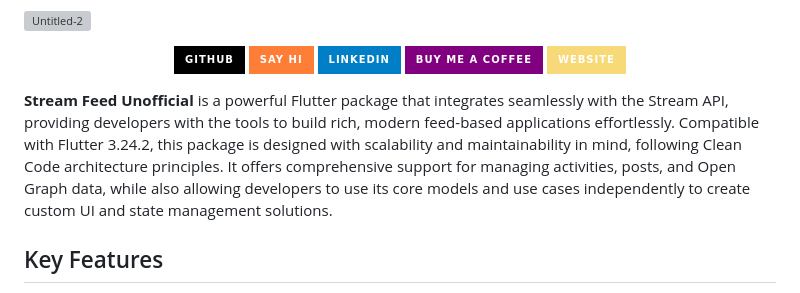
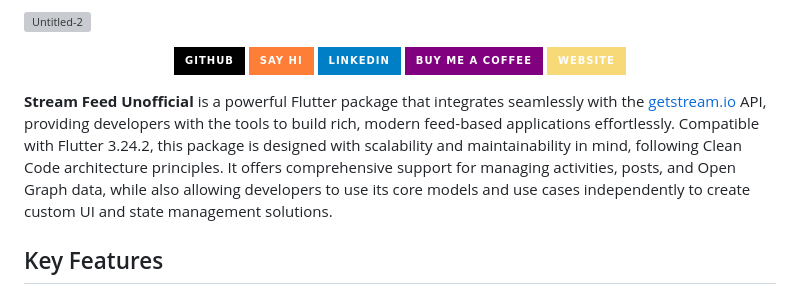
Before and after one commit to kartikeyaa-k/stream-feed-unofficial, a Markdown page: README.md, the part around the change printed below. GitHub-like rendering; badges without logos; grey boxes are pictures that could not be loaded.

```diff
--- a/README.md
+++ b/README.md
@@ -19,7 +19,7 @@
   </a>
 </p>
 
-**Stream Feed Unofficial** is a powerful Flutter package that integrates seamlessly with the Stream API, providing developers with the tools to build rich, modern feed-based applications effortlessly. Compatible with Flutter 3.24.2, this package is designed with scalability and maintainability in mind, following Clean Code architecture principles. It offers comprehensive support for managing activities, posts, and Open Graph data, while also allowing developers to use its core models and use cases independently to create custom UI and state management solutions.
+**Stream Feed Unofficial** is a powerful Flutter package that integrates seamlessly with the <a href="https://getstream.io">getstream.io</a> API, providing developers with the tools to build rich, modern feed-based applications effortlessly. Compatible with Flutter 3.24.2, this package is designed with scalability and maintainability in mind, following Clean Code architecture principles. It offers comprehensive support for managing activities, posts, and Open Graph data, while also allowing developers to use its core models and use cases independently to create custom UI and state management solutions.
 
 ## Key Features
 
```
Also changed, not shown: other parts of README.md (+15 -6 lines).
